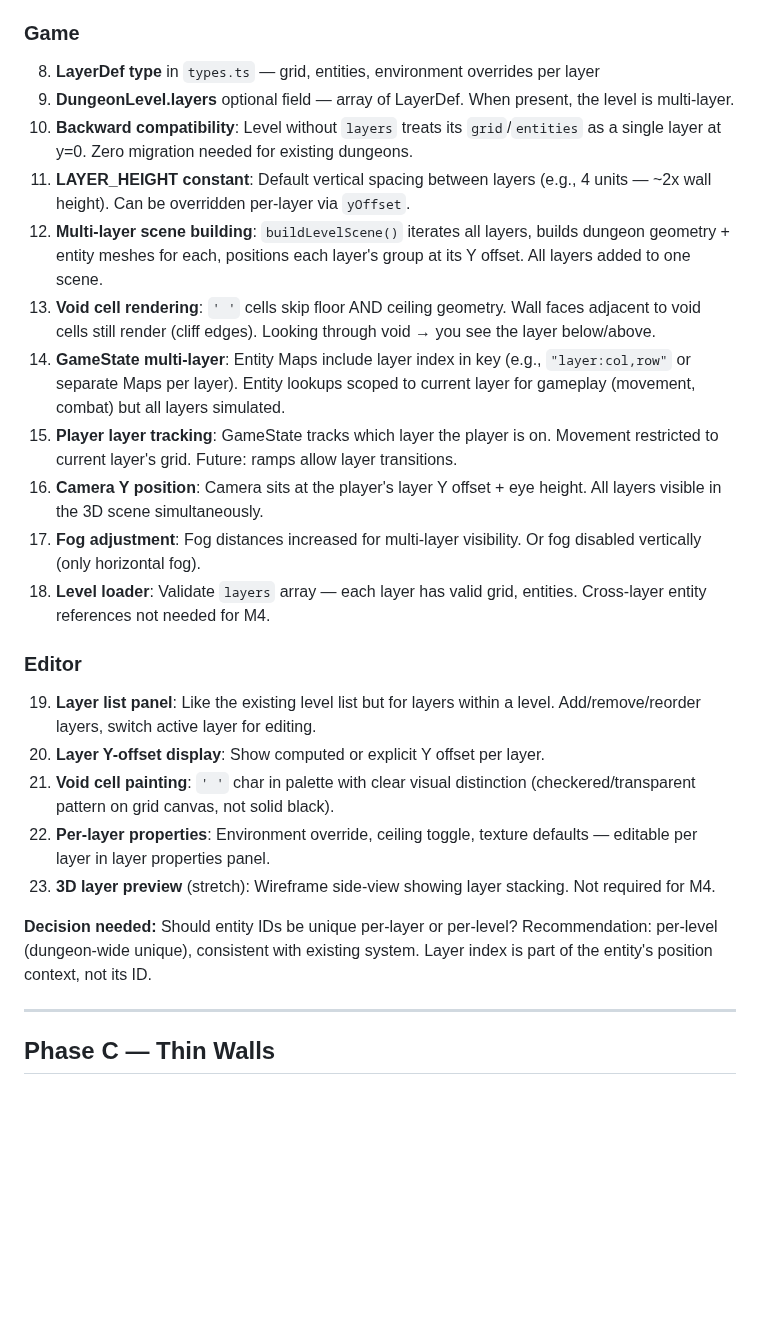
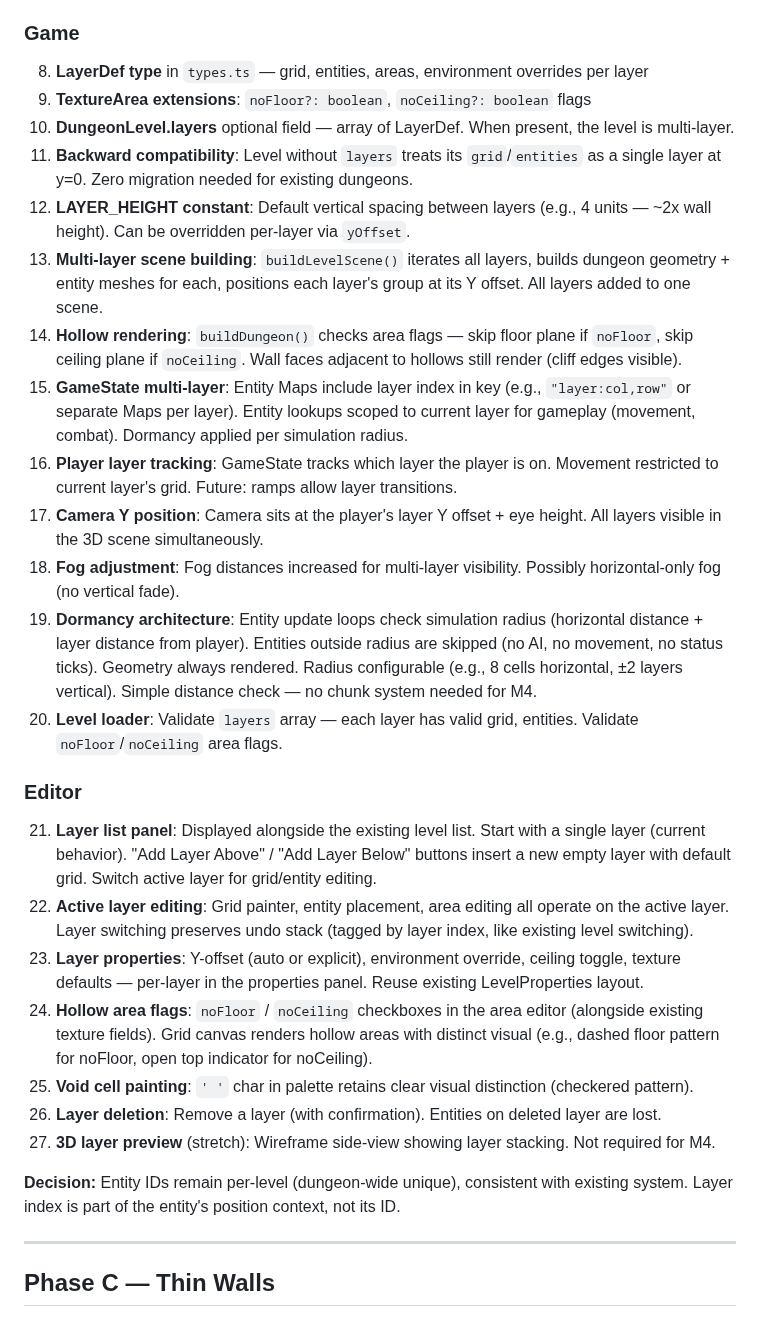
Before and after one commit to l3hox/DelveWard, a Markdown page: planning/m4/PLAN.md, the part around one of its changes. Drawn GitHub-style; blank space fills up the shorter version.

```diff
--- a/planning/m4/PLAN.md
+++ b/planning/m4/PLAN.md
@@ -115,24 +151,28 @@ interface DungeonLevel {
 ### Game
-8. **LayerDef type** in `types.ts` — grid, entities, environment overrides per layer
-9. **DungeonLevel.layers** optional field — array of LayerDef. When present, the level is multi-layer.
-10. **Backward compatibility**: Level without `layers` treats its `grid`/`entities` as a single layer at y=0. Zero migration needed for existing dungeons.
-11. **LAYER_HEIGHT constant**: Default vertical spacing between layers (e.g., 4 units — ~2x wall height). Can be overridden per-layer via `yOffset`.
-12. **Multi-layer scene building**: `buildLevelScene()` iterates all layers, builds dungeon geometry + entity meshes for each, positions each layer's group at its Y offset. All layers added to one scene.
-13. **Void cell rendering**: `' '` cells skip floor AND ceiling geometry. Wall faces adjacent to void cells still render (cliff edges). Looking through void → you see the layer below/above.
-14. **GameState multi-layer**: Entity Maps include layer index in key (e.g., `"layer:col,row"` or separate Maps per layer). Entity lookups scoped to current layer for gameplay (movement, combat) but all layers simulated.
-15. **Player layer tracking**: GameState tracks which layer the player is on. Movement restricted to current layer's grid. Future: ramps allow layer transitions.
-16. **Camera Y position**: Camera sits at the player's layer Y offset + eye height. All layers visible in the 3D scene simultaneously.
-17. **Fog adjustment**: Fog distances increased for multi-layer visibility. Or fog disabled vertically (only horizontal fog).
-18. **Level loader**: Validate `layers` array — each layer has valid grid, entities. Cross-layer entity references not needed for M4.
+8. **LayerDef type** in `types.ts` — grid, entities, areas, environment overrides per layer
+9. **TextureArea extensions**: `noFloor?: boolean`, `noCeiling?: boolean` flags
+10. **DungeonLevel.layers** optional field — array of LayerDef. When present, the level is multi-layer.
+11. **Backward compatibility**: Level without `layers` treats its `grid`/`entities` as a single layer at y=0. Zero migration needed for existing dungeons.
+12. **LAYER_HEIGHT constant**: Default vertical spacing between layers (e.g., 4 units — ~2x wall height). Can be overridden per-layer via `yOffset`.
+13. **Multi-layer scene building**: `buildLevelScene()` iterates all layers, builds dungeon geometry + entity meshes for each, positions each layer's group at its Y offset. All layers added to one scene.
+14. **Hollow rendering**: `buildDungeon()` checks area flags — skip floor plane if `noFloor`, skip ceiling plane if `noCeiling`. Wall faces adjacent to hollows still render (cliff edges visible).
+15. **GameState multi-layer**: Entity Maps include layer index in key (e.g., `"layer:col,row"` or separate Maps per layer). Entity lookups scoped to current layer for gameplay (movement, combat). Dormancy applied per simulation radius.
+16. **Player layer tracking**: GameState tracks which layer the player is on. Movement restricted to current layer's grid. Future: ramps allow layer transitions.
+17. **Camera Y position**: Camera sits at the player's layer Y offset + eye height. All layers visible in the 3D scene simultaneously.
+18. **Fog adjustment**: Fog distances increased for multi-layer visibility. Possibly horizontal-only fog (no vertical fade).
+19. **Dormancy architecture**: Entity update loops check simulation radius (horizontal distance + layer distance from player). Entities outside radius are skipped (no AI, no movement, no status ticks). Geometry always rendered. Radius configurable (e.g., 8 cells horizontal, ±2 layers vertical). Simple distance check — no chunk system needed for M4.
+20. **Level loader**: Validate `layers` array — each layer has valid grid, entities. Validate `noFloor`/`noCeiling` area flags.
 
 ### Editor
-19. **Layer list panel**: Like the existing level list but for layers within a level. Add/remove/reorder layers, switch active layer for editing.
-20. **Layer Y-offset display**: Show computed or explicit Y offset per layer.
-21. **Void cell painting**: `' '` char in palette with clear visual distinction (checkered/transparent pattern on grid canvas, not solid black).
-22. **Per-layer properties**: Environment override, ceiling toggle, texture defaults — editable per layer in layer properties panel.
-23. **3D layer preview** (stretch): Wireframe side-view showing layer stacking. Not required for M4.
+21. **Layer list panel**: Displayed alongside the existing level list. Start with a single layer (current behavior). "Add Layer Above" / "Add Layer Below" buttons insert a new empty layer with default grid. Switch active layer for grid/entity editing.
+22. **Active layer editing**: Grid painter, entity placement, area editing all operate on the active layer. Layer switching preserves undo stack (tagged by layer index, like existing level switching).
+23. **Layer properties**: Y-offset (auto or explicit), environment override, ceiling toggle, texture defaults — per-layer in the properties panel. Reuse existing LevelProperties layout.
+24. **Hollow area flags**: `noFloor` / `noCeiling` checkboxes in the area editor (alongside existing texture fields). Grid canvas renders hollow areas with distinct visual (e.g., dashed floor pattern for noFloor, open top indicator for noCeiling).
+25. **Void cell painting**: `' '` char in palette retains clear visual distinction (checkered pattern).
+26. **Layer deletion**: Remove a layer (with confirmation). Entities on deleted layer are lost.
+27. **3D layer preview** (stretch): Wireframe side-view showing layer stacking. Not required for M4.
 
-**Decision needed:** Should entity IDs be unique per-layer or per-level? Recommendation: per-level (dungeon-wide unique), consistent with existing system. Layer index is part of the entity's position context, not its ID.
+**Decision:** Entity IDs remain per-level (dungeon-wide unique), consistent with existing system. Layer index is part of the entity's position context, not its ID.
 
 ---
 
```
Also changed, not shown: other parts of planning/m4/PLAN.md (+46 -10 lines).
